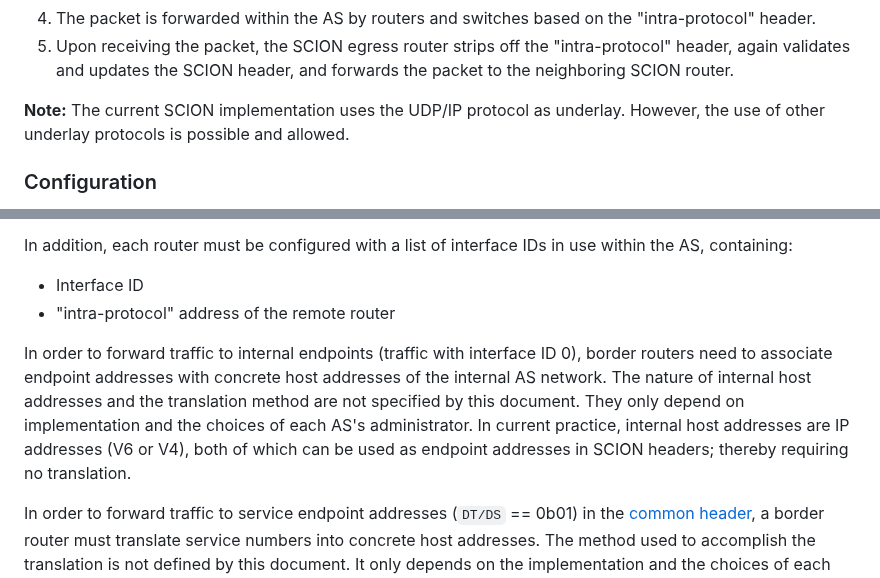
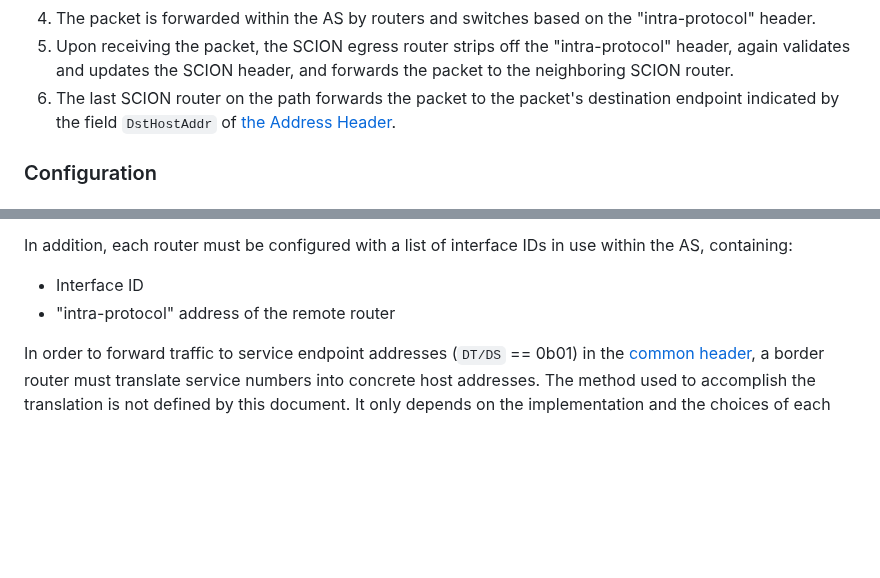
Before and after one commit to scionassociation/scion-dp_I-D, a Markdown page: draft-dekater-scion-dataplane.md, 2 parts joined by grey strips. Drawn GitHub-style; blank space fills up the shorter version.

Commit message:
Describe addressing on last hop. Remove config-related paragraph about same.

```diff
--- a/draft-dekater-scion-dataplane.md
+++ b/draft-dekater-scion-dataplane.md
@@ -250,9 +250,7 @@ The full forwarding process for a packet transiting an intermediate AS consists
 3. The SCION router maps the egress interface ID in the current hop field of the SCION header to the destination "intra-protocol" address of the egress border router (where "intra-protocol" is the intra-domain forwarding protocol, e.g., MPLS or IP).
 4. The packet is forwarded within the AS by routers and switches based on the "intra-protocol" header.
 5. Upon receiving the packet, the SCION egress router strips off the "intra-protocol" header, again validates and updates the SCION header, and forwards the packet to the neighboring SCION router.
-
-**Note:** The current SCION implementation uses the UDP/IP protocol as underlay. However, the use of other underlay protocols is possible and allowed.
-
+6. The last SCION router on the path forwards the packet to the packet's destination endpoint indicated by the field `DstHostAddr` of [the Address Header](#address-header).
 
 ### Configuration
 
@@ -267,8 +265,6 @@ In addition, each router must be configured with a list of interface IDs in use
 
 - Interface ID
 - "intra-protocol" address of the remote router
-
-In order to forward traffic to internal endpoints (traffic with interface ID 0), border routers need to associate endpoint addresses with concrete host addresses of the internal AS network. The nature of internal host addresses and the translation method are not specified by this document. They only depend on implementation and the choices of each AS's administrator. In current practice, internal host addresses are IP addresses (V6 or V4), both of which can be used as endpoint addresses in SCION headers; thereby requiring no translation.
 
 In order to forward traffic to service endpoint addresses (`DT/DS` == 0b01) in the [common header](#common-header), a border router must translate service numbers into concrete host addresses. The method used to accomplish the translation is not defined by this document. It only depends on the implementation and the choices of each AS's administrator. In current practice this is accomplished by way of a configuration file. There are currently only two services addressed in this manner. As a result it is practical to maintain a static mapping in a configuration file. Other methods have been used, including DNS.
 
```
